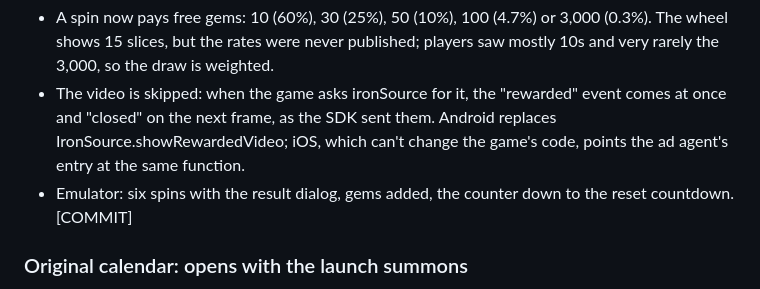
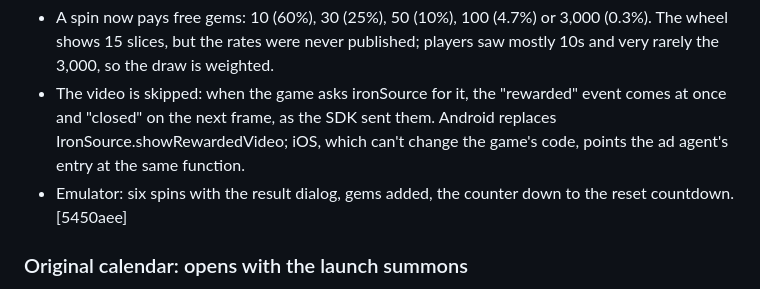
Before and after one commit to veritr1x/bunker, a Markdown page: CHANGELOG.md, the part around the change. Drawn GitHub-style.

Commit message:
Changelog: commit id for the Special Gift Roulette

```diff
--- a/CHANGELOG.md
+++ b/CHANGELOG.md
@@ -18,7 +18,7 @@ server answered a spin with a summon item.
   Android replaces IronSource.showRewardedVideo; iOS, which can't change the
   game's code, points the ad agent's entry at the same function.
 - Emulator: six spins with the result dialog, gems added, the counter down to
-  the reset countdown. [COMMIT]
+  the reset countdown. [5450aee]
 
 ### Original calendar: opens with the launch summons
 The first summons opened 20 hours into the launch week (28 July 2021, 22:00
```
